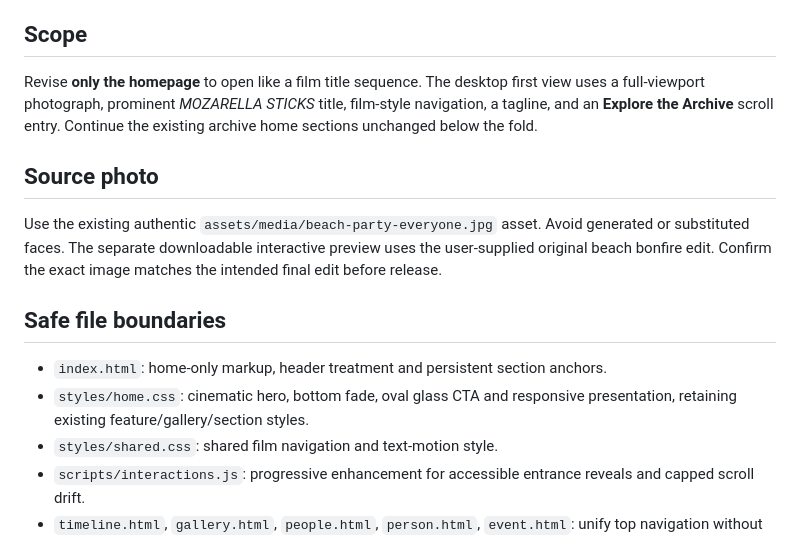
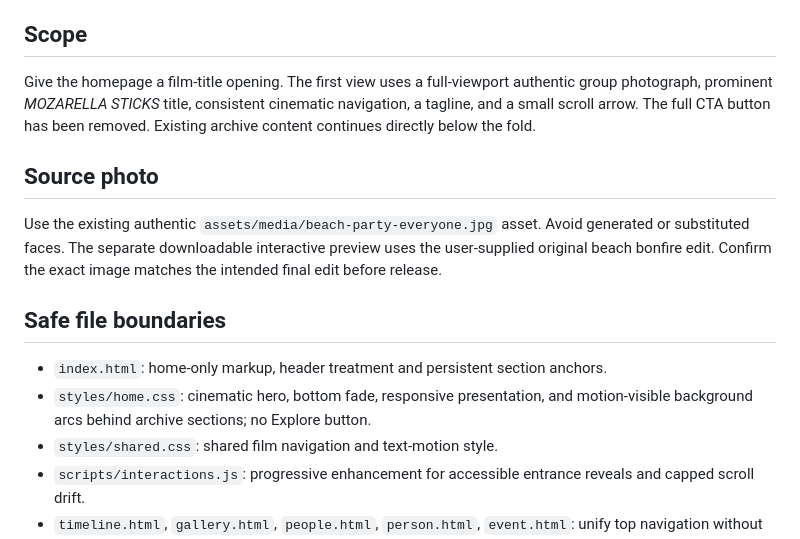
Before and after one commit to tauterlion/mozarella-sticks-archive, a Markdown page: docs/revision-3-1.md, the part around the change. Drawn GitHub-style.

Commit message:
docs(home): align current preview scope with removal of CTA

```diff
--- a/docs/revision-3-1.md
+++ b/docs/revision-3-1.md
@@ -37,7 +37,7 @@ Owner-requested refinements:
 
 ## Scope
 
-Revise **only the homepage** to open like a film title sequence. The desktop first view uses a full-viewport photograph, prominent *MOZARELLA STICKS* title, film-style navigation, a tagline, and an **Explore the Archive** scroll entry. Continue the existing archive home sections unchanged below the fold.
+Give the homepage a film-title opening. The first view uses a full-viewport authentic group photograph, prominent *MOZARELLA STICKS* title, consistent cinematic navigation, a tagline, and a small scroll arrow. The full CTA button has been removed. Existing archive content continues directly below the fold.
 
 ## Source photo
 
@@ -46,7 +46,7 @@ Use the existing authentic `assets/media/beach-party-everyone.jpg` asset. Avoid
 ## Safe file boundaries
 
 - `index.html`: home-only markup, header treatment and persistent section anchors.
-- `styles/home.css`: cinematic hero, bottom fade, oval glass CTA and responsive presentation, retaining existing feature/gallery/section styles.
+- `styles/home.css`: cinematic hero, bottom fade, responsive presentation, and motion-visible background arcs behind archive sections; no Explore button.
 - `styles/shared.css`: shared film navigation and text-motion style.
 - `scripts/interactions.js`: progressive enhancement for accessible entrance reveals and capped scroll drift.
 - `timeline.html`, `gallery.html`, `people.html`, `person.html`, `event.html`: unify top navigation without modifying data or page-specific functional markup.
```
